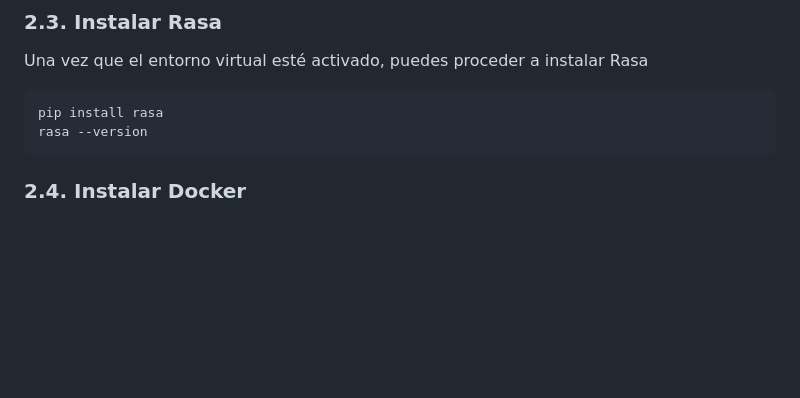
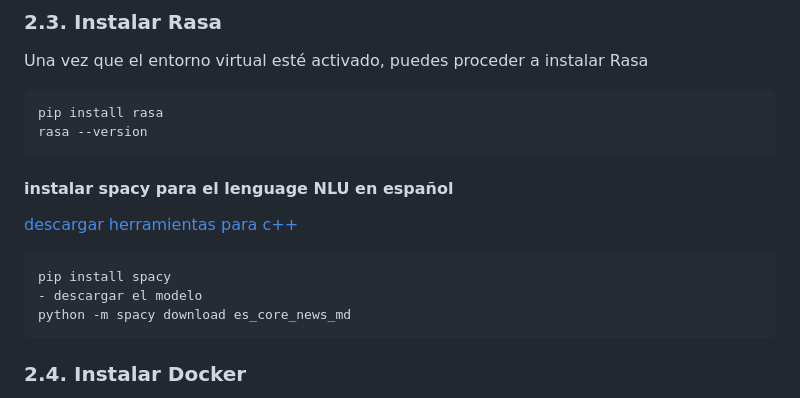
Before and after one commit to jhody/clases, a Markdown page: PYTHON-RESA.md, the part around the change. Drawn GitHub-style; blank space fills up the shorter version.

````diff
--- a/PYTHON-RESA.md
+++ b/PYTHON-RESA.md
@@ -97,6 +97,13 @@ Una vez que el entorno virtual esté activado, puedes proceder a instalar Rasa
 pip install rasa
 rasa --version
 ```
+#### instalar spacy para el lenguage NLU en español
+[descargar herramientas para c++](https://visualstudio.microsoft.com/es/visual-cpp-build-tools/)
+```
+pip install spacy
+- descargar el modelo
+python -m spacy download es_core_news_md
+```
 
 ### 2.4. Instalar Docker
 
````
